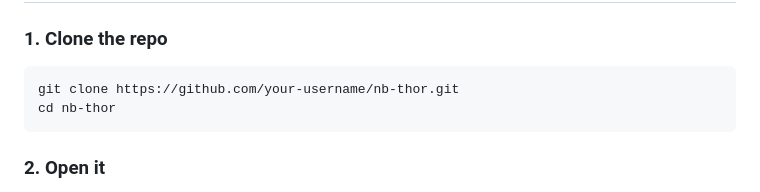
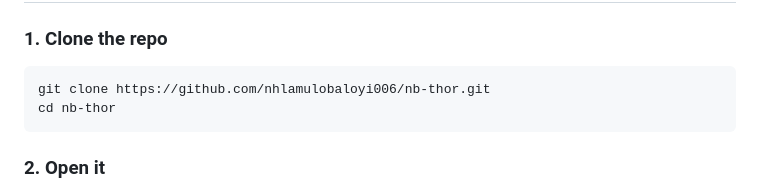
Before and after one commit to nhlamulobaloyi006/nb-thor, a Markdown page: README.md, the part around the change. Drawn GitHub-style.

Commit message:
Update clone URL in README.md to point to the correct repository

````diff
--- a/README.md
+++ b/README.md
@@ -45,7 +45,7 @@ nb-thor/
 ### 1. Clone the repo
 
 ```bash
-git clone https://github.com/your-username/nb-thor.git
+git clone https://github.com/nhlamulobaloyi006/nb-thor.git
 cd nb-thor
 ```
 
````
